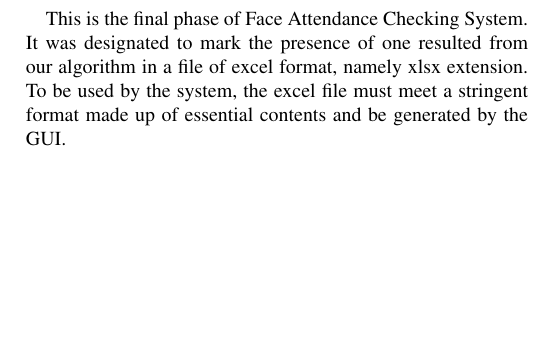
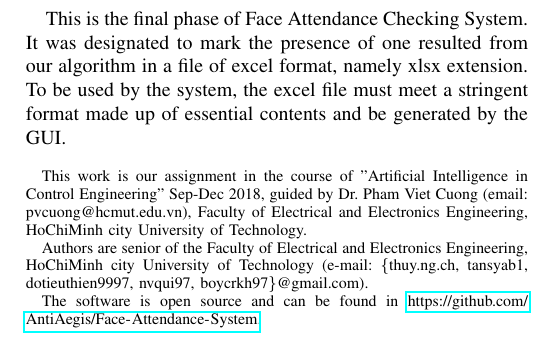
Before and after one commit to Gitworkarboy/Face-Attendance-System, a LaTeX paper (report/face-attendace-report.tex): part of one column of page 1 of 2, cut so that both start at the same text, the shorter picture padded with empty space. Compiled offline with pdfLaTeX; a missing font is replaced by an installed copy or a similar font; a LaTeX package or settings file that is missing is left out.

```diff
--- a/report/face-attendace-report.tex
+++ b/report/face-attendace-report.tex
@@ -38,17 +38,17 @@
 %------------------------------------------------------------------------------
 %	Author
 %------------------------------------------------------------------------------
-%\author{Thuy Nguyen-Chinh,
-%		Phuong Le-Van-Hoang,
-%		Sy Nguyen-Tan,
-%		Thien Do-Tieu,
-%		Qui Nguyen-Van,
-%		Phu Nguyen-Tan
-%
-%\thanks{This work is our assignment in the course of "Artificial Intelligence in Control Engineering" Sep-Dec 2018, guided by Dr. Pham Viet Cuong (email: pvcuong@hcmut.edu.vn), Faculty of Electrical and Electronics Engineering, HoChiMinh city University of Technology.}
-%\thanks{Authors are senior of the Faculty of Electrical and Electronics Engineering, HoChiMinh city University of Technology (e-mail: \{thuy.ng.ch, tansyab1, dotieuthien9997, nvqui97, boycrkh97\}@gmail.com).}
-%\thanks{The software is open source and can be found in \url{https://github.com/AntiAegis/Face-Attendance-System}.}
-%}
+\author{Thuy Nguyen-Chinh,
+		Thien Do-Tieu,
+		Sy Nguyen-Tan,
+		Phuong Le-Van-Hoang,
+		Qui Nguyen-Van,
+		Phu Nguyen-Tan
+
+\thanks{This work is our assignment in the course of "Artificial Intelligence in Control Engineering" Sep-Dec 2018, guided by Dr. Pham Viet Cuong (email: pvcuong@hcmut.edu.vn), Faculty of Electrical and Electronics Engineering, HoChiMinh city University of Technology.}
+\thanks{Authors are senior of the Faculty of Electrical and Electronics Engineering, HoChiMinh city University of Technology (e-mail: \{thuy.ng.ch, tansyab1, dotieuthien9997, nvqui97, boycrkh97\}@gmail.com).}
+\thanks{The software is open source and can be found in \url{https://github.com/AntiAegis/Face-Attendance-System}.}
+}
 
 
 \maketitle
```
Also changed, not shown: report/face-attendace-report.pdf, report/face-attendace-report.tex (1 more changed lines), 4 other files.
